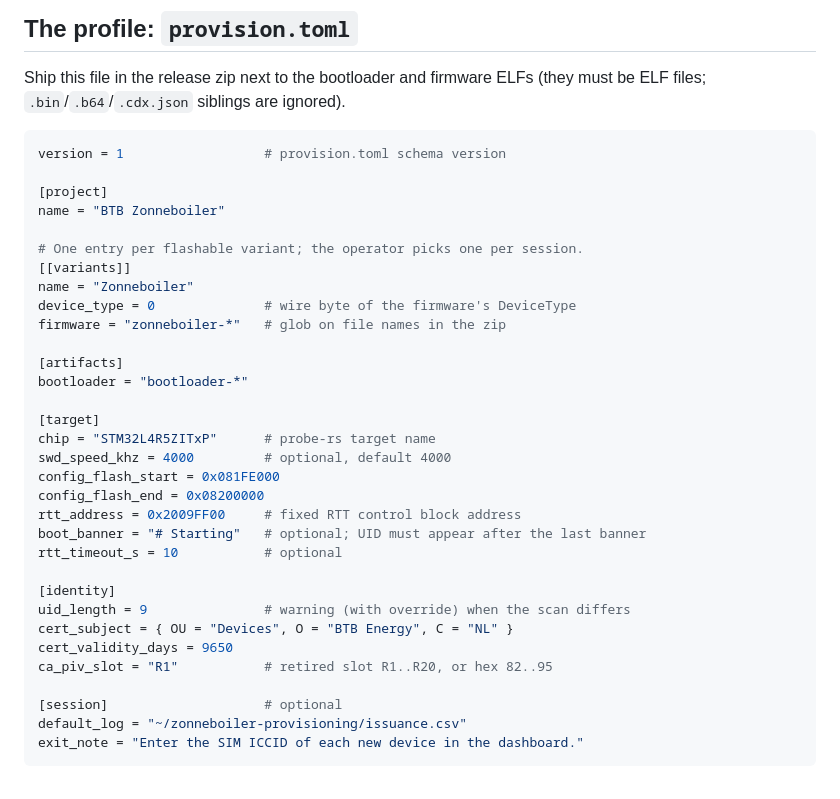
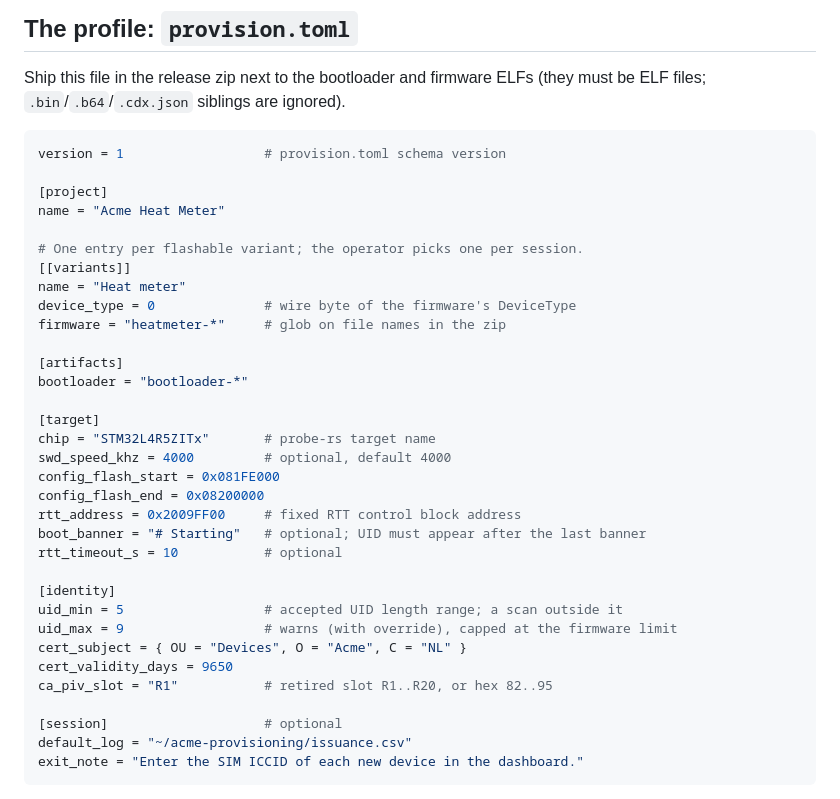
Before and after one commit to JitterCompany/sensor-link, a Markdown page: sensor-link-provision/README.md, the part around the change. Rendered like a GitHub page.

Commit message:
Use a made-up project in the README profile example
sensor-link-provision is cross-project, so the README should not name
a specific product. Use "Acme Heat Meter", and update the example to
the current schema (version, uid_min/uid_max).

Co-Authored-By: Claude Opus 4.8 <noreply@anthropic.com>
Claude-Session: https://claude.ai/code/session_01TpUHo4m5q3meVY8P2Daz23

````diff
--- a/sensor-link-provision/README.md
+++ b/sensor-link-provision/README.md
@@ -59,19 +59,19 @@ Ship this file in the release zip next to the bootloader and firmware ELFs
 version = 1                  # provision.toml schema version
 
 [project]
-name = "BTB Zonneboiler"
+name = "Acme Heat Meter"
 
 # One entry per flashable variant; the operator picks one per session.
 [[variants]]
-name = "Zonneboiler"
+name = "Heat meter"
 device_type = 0              # wire byte of the firmware's DeviceType
-firmware = "zonneboiler-*"   # glob on file names in the zip
+firmware = "heatmeter-*"     # glob on file names in the zip
 
 [artifacts]
 bootloader = "bootloader-*"
 
 [target]
-chip = "STM32L4R5ZITxP"      # probe-rs target name
+chip = "STM32L4R5ZITx"       # probe-rs target name
 swd_speed_khz = 4000         # optional, default 4000
 config_flash_start = 0x081FE000
 config_flash_end = 0x08200000
@@ -80,13 +80,14 @@ boot_banner = "# Starting"   # optional; UID must appear after the last banner
 rtt_timeout_s = 10           # optional
 
 [identity]
-uid_length = 9               # warning (with override) when the scan differs
-cert_subject = { OU = "Devices", O = "BTB Energy", C = "NL" }
+uid_min = 5                  # accepted UID length range; a scan outside it
+uid_max = 9                  # warns (with override), capped at the firmware limit
+cert_subject = { OU = "Devices", O = "Acme", C = "NL" }
 cert_validity_days = 9650
 ca_piv_slot = "R1"           # retired slot R1..R20, or hex 82..95
 
 [session]                    # optional
-default_log = "~/zonneboiler-provisioning/issuance.csv"
+default_log = "~/acme-provisioning/issuance.csv"
 exit_note = "Enter the SIM ICCID of each new device in the dashboard."
 ```
 
````
